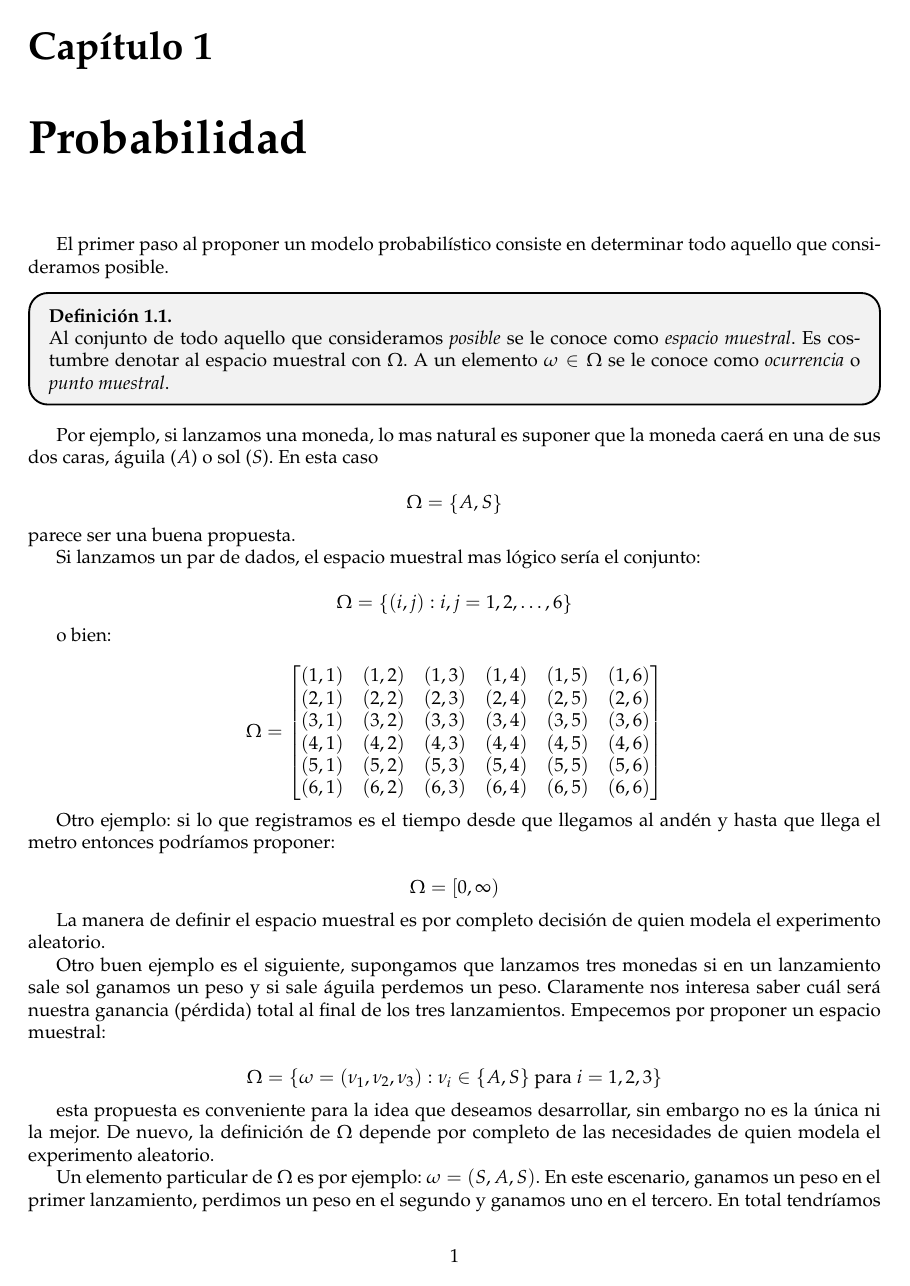
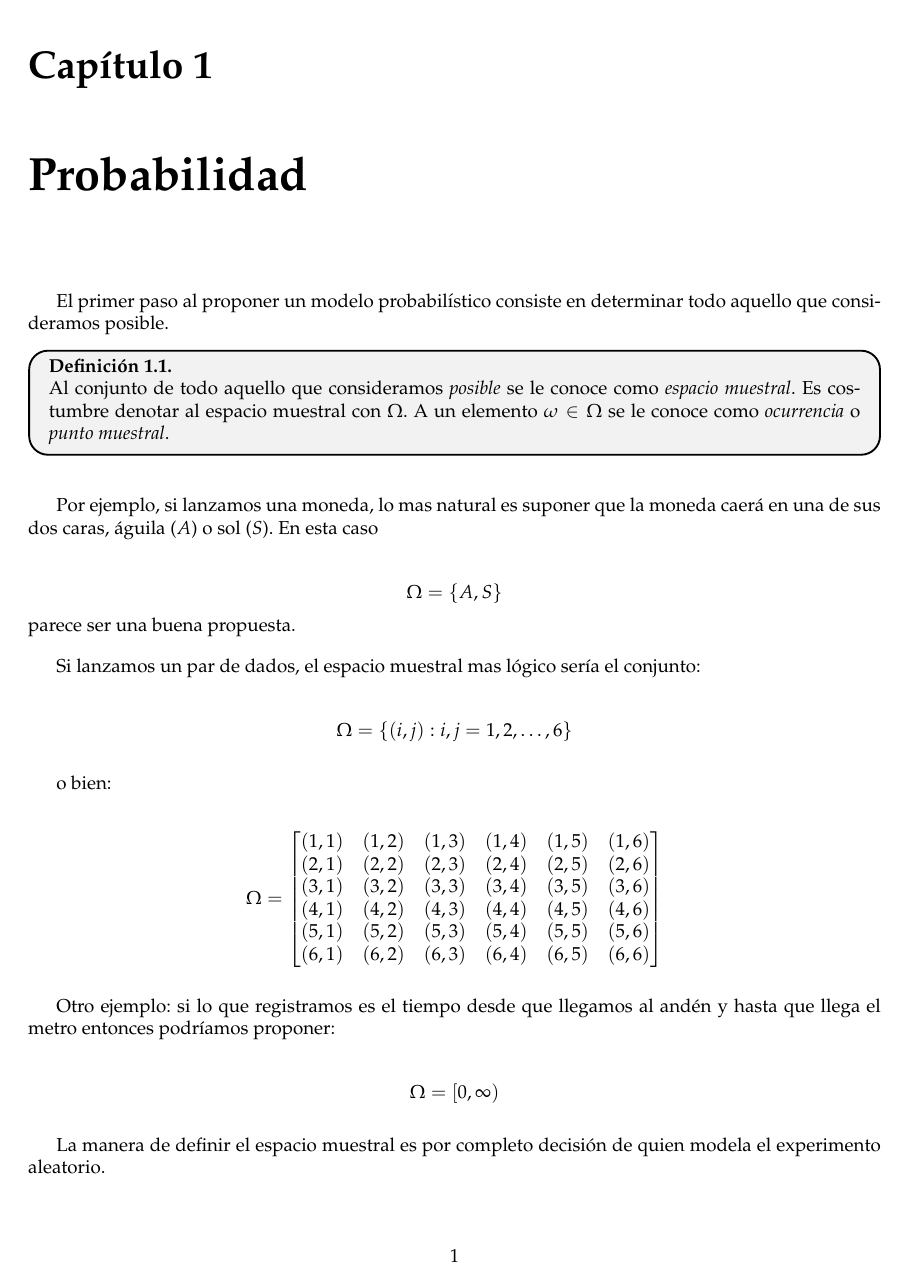
Before and after one commit to GerValle/procesos, a LaTeX document (docs/notas/notas.tex): page 1 of 10 before the commit and page 1 of 13 after it. Compiled offline with pdfLaTeX.

Commit message:
Arregle parskip
Parece que arregle parskip pero de chiripa

```diff
--- a/docs/notas/notas.tex
+++ b/docs/notas/notas.tex
@@ -3,7 +3,7 @@
 \usepackage[utf8]{inputenc}
 \usepackage{amsmath, amssymb, amsthm}
 \usepackage{mathpazo}
-%\setlength{\parskip}{1em}
+\setlength{\parskip}{1em}
 \usepackage{tikz}
 \usetikzlibrary{babel}
 \usepackage{geometry}
@@ -34,7 +34,7 @@
 
 
  \newtheoremstyle{definicion}%
-    {3pt}%
+    {-1pt}%
     {3pt}%
     {}%
     {}%
@@ -42,13 +42,15 @@
     {.}%
     {\newline}%
     {}%
+
+
 \theoremstyle{definicion}
 \newtheorem{definition}{Definición}[chapter]
 
 \surroundwithmdframed[linewidth=1pt, roundcorner=10pt, backgroundcolor=gray!10]{definition}
 
 \newtheoremstyle{propiedad}%
-    {3pt}%
+    {-1pt}%
     {3pt}%
     {\itshape}% Fuente del cuerpo
     {}%
```
Also changed, not shown: docs/notas/notas.tex (2 more changed lines).
